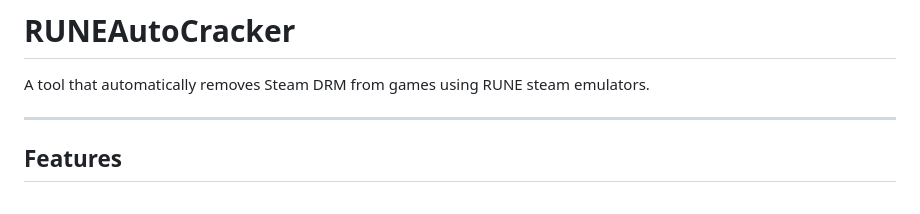
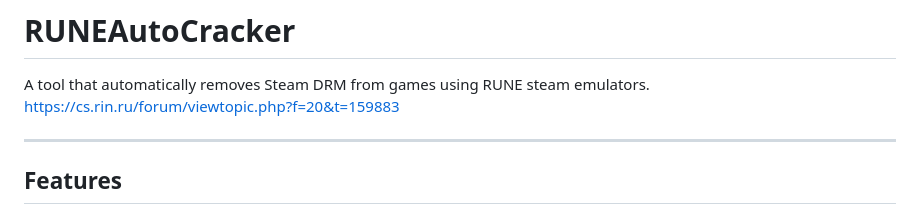
Before and after one commit to Mush-iii/RUNEAutoCracker, a Markdown page: README.md, the part around the change. Rendered like a GitHub page.

```diff
--- a/README.md
+++ b/README.md
@@ -1,6 +1,7 @@
 # RUNEAutoCracker
 
 A tool that automatically removes Steam DRM from games using RUNE steam emulators.
+https://cs.rin.ru/forum/viewtopic.php?f=20&t=159883
 
 ---
 
```
